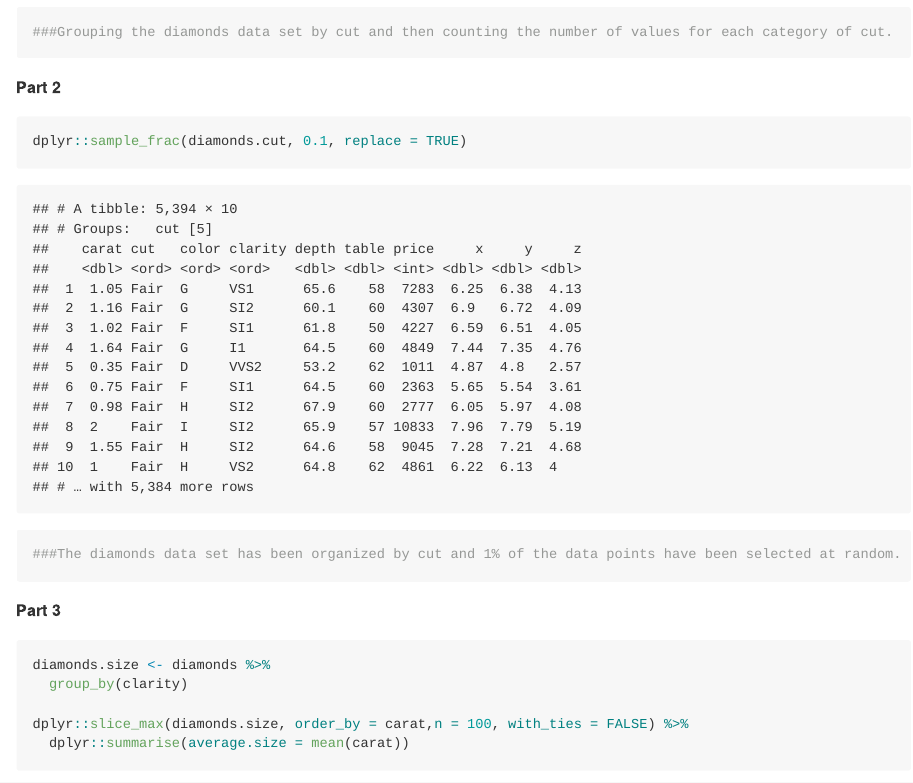
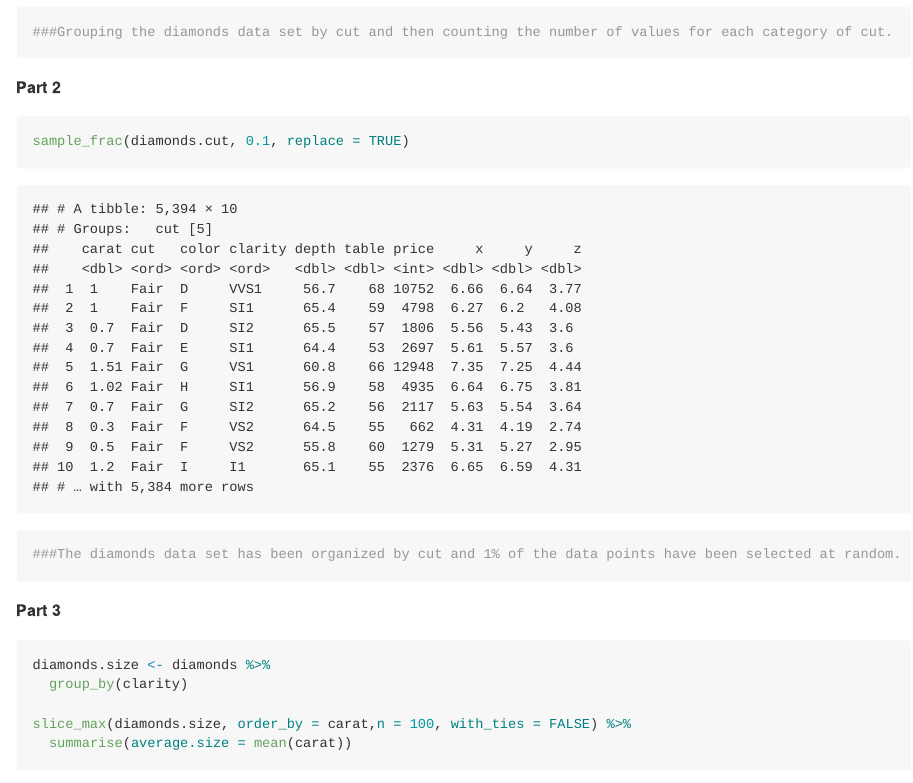
Before and after one commit to Chance-Sturrup/MICR_475, an R Markdown document (hw_5.Rmd): the page in a window 1100 px wide, from 580 px down. The pictures show the output file hw_5.md that the author committed with the source, drawn offline in the style of GitHub.

Commit message:
Removed extra syntax from code and adjusted y-axis parameters for final two graphs to no longer include values at 0.

````diff
--- a/hw_5.Rmd
+++ b/hw_5.Rmd
@@ -18,7 +18,7 @@ count(diamonds.cut, cut)
 
 **Part 2**
 ```{r}
-dplyr::sample_frac(diamonds.cut, 0.1, replace = TRUE)
+sample_frac(diamonds.cut, 0.1, replace = TRUE)
 ###The diamonds data set has been organized by cut and 1% of the data points have been selected at random.
 ```
 
@@ -27,8 +27,8 @@ dplyr::sample_frac(diamonds.cut, 0.1, replace = TRUE)
 diamonds.size <- diamonds %>%
   group_by(clarity)
 
-dplyr::slice_max(diamonds.size, order_by = carat,n = 100, with_ties = FALSE) %>%
-  dplyr::summarise(average.size = mean(carat))
+slice_max(diamonds.size, order_by = carat,n = 100, with_ties = FALSE) %>%
+  summarise(average.size = mean(carat))
 
 ###The average size of the largest 100 diamonds in each clarity category
 ```
````
Also changed, not shown: hw_5.md, hw_5_files/figure-gfm/unnamed-chunk-2-1.png (added), hw_5_files/figure-gfm/unnamed-chunk-2-2.png (added), hw_5_files/figure-gfm/unnamed-chunk-5-1.png, hw_5_files/figure-gfm/unnamed-chunk-5-2.png, hw_5.Rmd (2 more changed lines).
